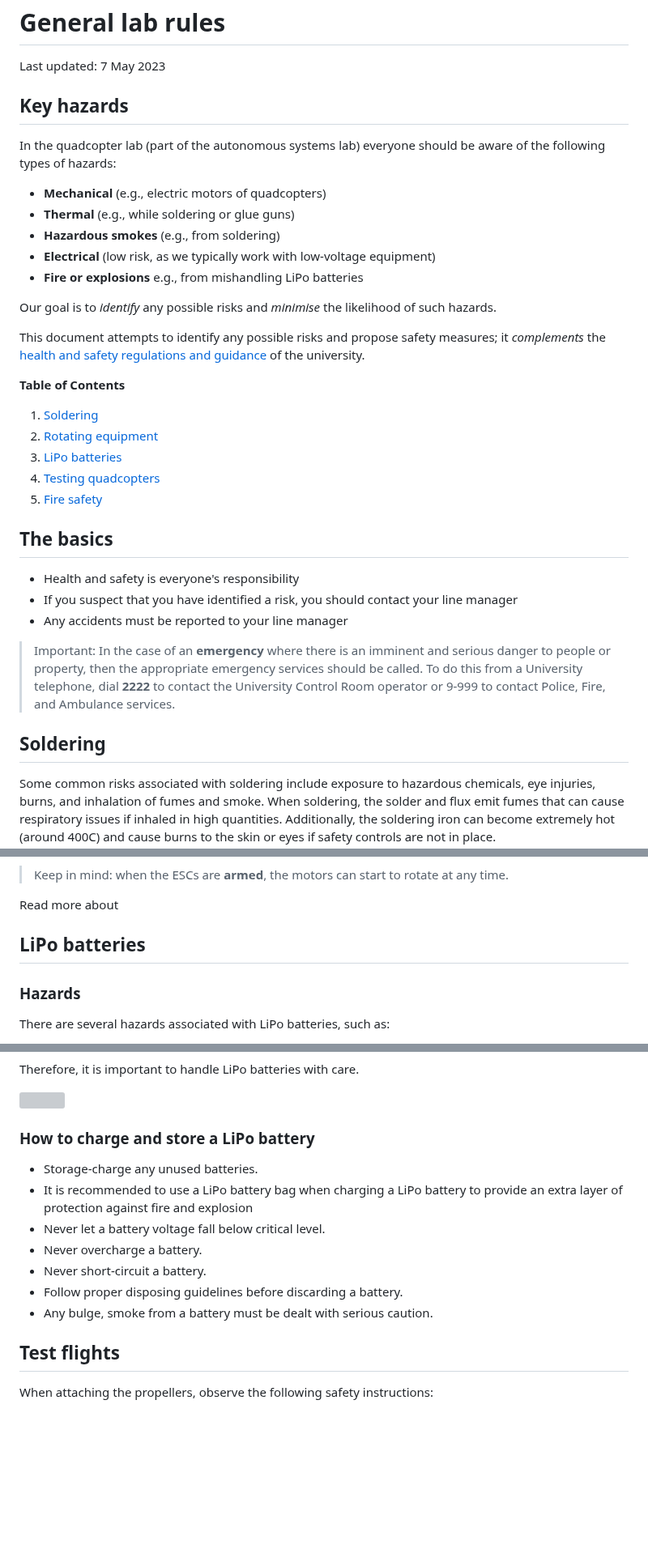
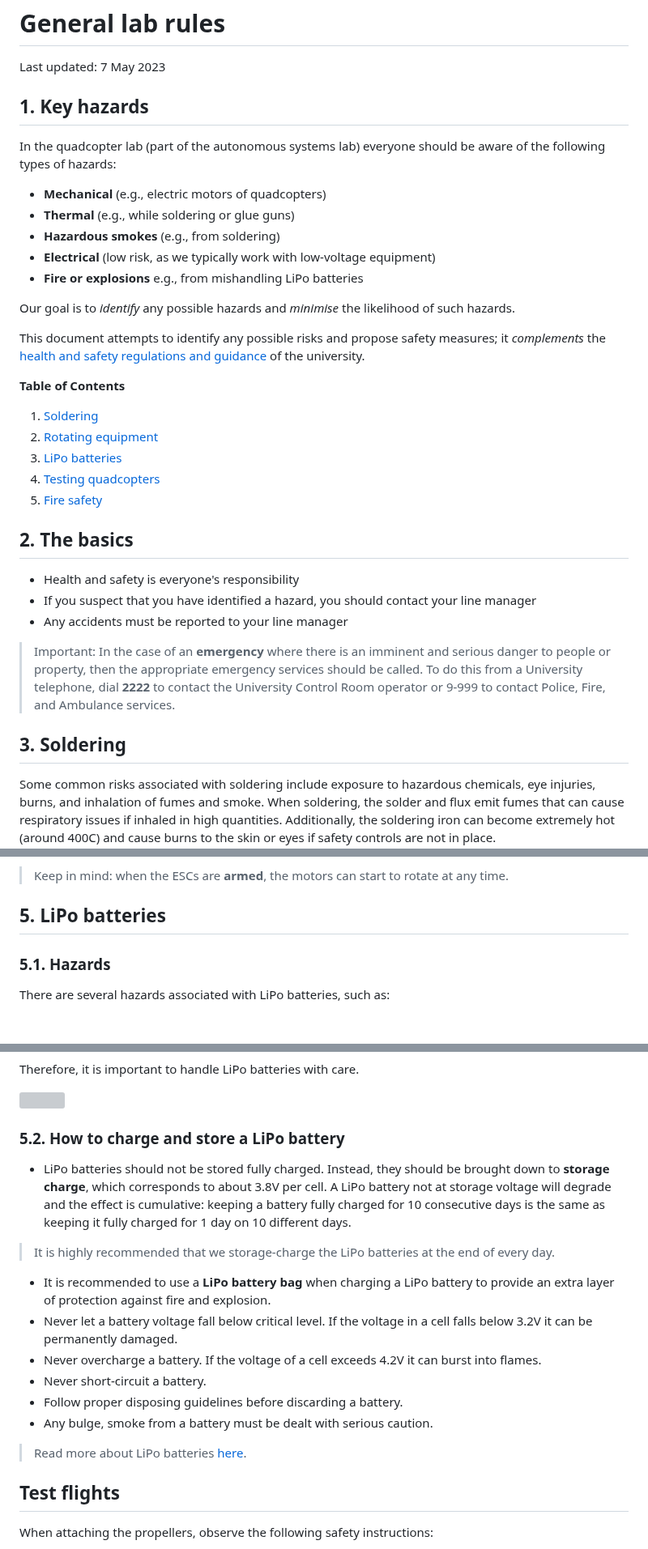
Before and after one commit to QUB-ASL/bzzz, a Markdown page: SAFETY.md, 3 parts joined by grey strips. Shown at 81% size. Drawn GitHub-style; blank space fills up the shorter version; grey boxes are pictures that could not be loaded.

Commit message:
more about LiPo batteries

```diff
--- a/SAFETY.md
+++ b/SAFETY.md
@@ -2,7 +2,7 @@
 
 Last updated: 7 May 2023
 
-## Key hazards
+## 1. Key hazards
 
 In the quadcopter lab (part of the autonomous systems lab) everyone should be aware of the following types of hazards:
 
@@ -12,7 +12,7 @@ In the quadcopter lab (part of the autonomous systems lab) everyone should be aw
 - **Electrical** (low risk, as we typically work with low-voltage equipment)
 - **Fire or explosions** e.g., from mishandling LiPo batteries
 
-Our goal is to *identify* any possible risks and *minimise* the likelihood of such hazards.
+Our goal is to *identify* any possible hazards and *minimise* the likelihood of such hazards.
 
 This document attempts to identify any possible risks and propose safety measures; it *complements* the [health and safety regulations and guidance](https://www.qub.ac.uk/directorates/EstatesDirectorate/UniversitySafetyService/HealthandSafetyPoliciesandGuidance/) of the university.
 
@@ -25,16 +25,16 @@ This document attempts to identify any possible risks and propose safety measure
 5. [Fire safety](#fire-safety)
 
 
-## The basics
+## 2. The basics
 
 - Health and safety is everyone's responsibility
-- If you suspect that you have identified a risk, you should contact your line manager
+- If you suspect that you have identified a hazard, you should contact your line manager
 - Any accidents must be reported to your line manager
 
 > Important: In the case of an **emergency** where there is an imminent and serious danger to people or property, then the appropriate emergency services should be called. To do this from a University telephone, dial **2222** to contact the University Control Room operator or 9-999 to contact Police, Fire, and Ambulance services.
 
 
-## Soldering
+## 3. Soldering
 
 Some common risks associated with soldering include exposure to hazardous chemicals, eye injuries, burns, and inhalation of fumes and smoke. When soldering, the solder and flux emit fumes that can cause respiratory issues if inhaled in high quantities. Additionally, the soldering iron can become extremely hot (around 400C) and cause burns to the skin or eyes if safety controls are not in place.
 
@@ -67,13 +67,11 @@ At all times, observe the following safety instructions:
 
 > Keep in mind: when the ESCs are **armed**, the motors can start to rotate at any time.
 
-Read more about
 
 
+## 5. LiPo batteries
 
-## LiPo batteries
-
-### Hazards
+### 5.1. Hazards
 
 There are several hazards associated with LiPo batteries, such as:
 
@@ -87,17 +85,20 @@ Therefore, it is important to handle LiPo batteries with care.
 <img src="https://m.media-amazon.com/images/I/71o7wIMQmDL.jpg" width=200>
 
 
-### How to charge and store a LiPo battery
+### 5.2. How to charge and store a LiPo battery
 
-- Storage-charge any unused batteries.
-- It is recommended to use a LiPo battery bag when charging a LiPo battery to provide an extra layer of protection against fire and explosion
-- Never let a battery voltage fall below critical level.
-- Never overcharge a battery.
+- LiPo batteries should not be stored fully charged. Instead, they should be brought down to **storage charge**, which corresponds to about 3.8V per cell. A LiPo battery not at storage voltage will degrade and the effect is cumulative: keeping a battery fully charged for 10 consecutive days is the same as keeping it fully charged for 1 day on 10 different days.
+
+> It is highly recommended that we storage-charge the LiPo batteries at the end of every day.
+
+- It is recommended to use a **LiPo battery bag** when charging a LiPo battery to provide an extra layer of protection against fire and explosion.
+- Never let a battery voltage fall below critical level. If the voltage in a cell falls below 3.2V it can be permanently damaged.
+- Never overcharge a battery. If the voltage of a cell exceeds 4.2V it can burst into flames.
 - Never short-circuit a battery.
 - Follow proper disposing guidelines before discarding a battery.
 - Any bulge, smoke from a battery must be dealt with serious caution.
 
-
+> Read more about LiPo batteries [here](https://fpvfc.org/beginners-guide-to-lipo-batteries).
 
 
 ## Test flights
```
Also changed, not shown: other parts of SAFETY.md (+1 -1 lines).
